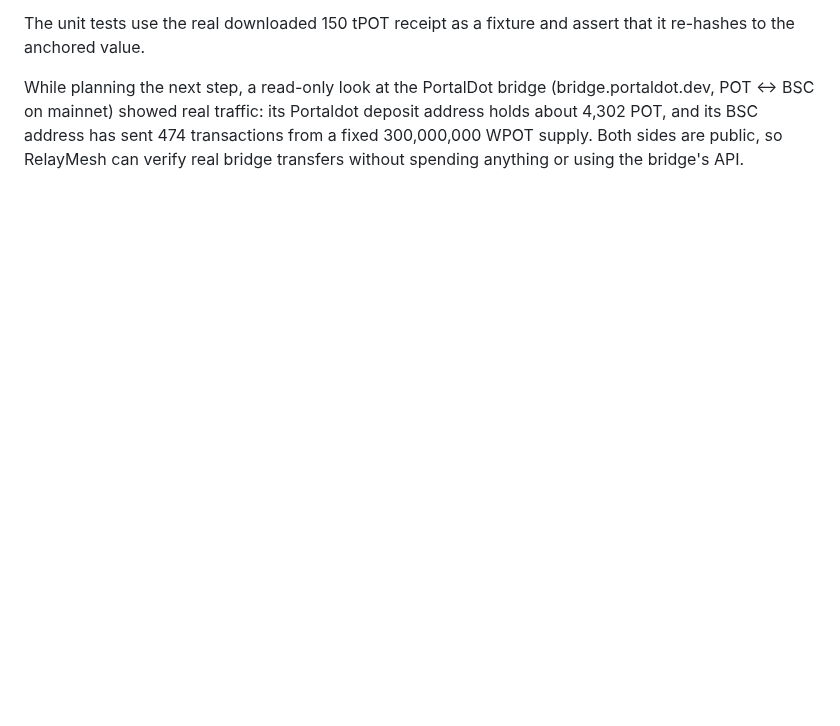
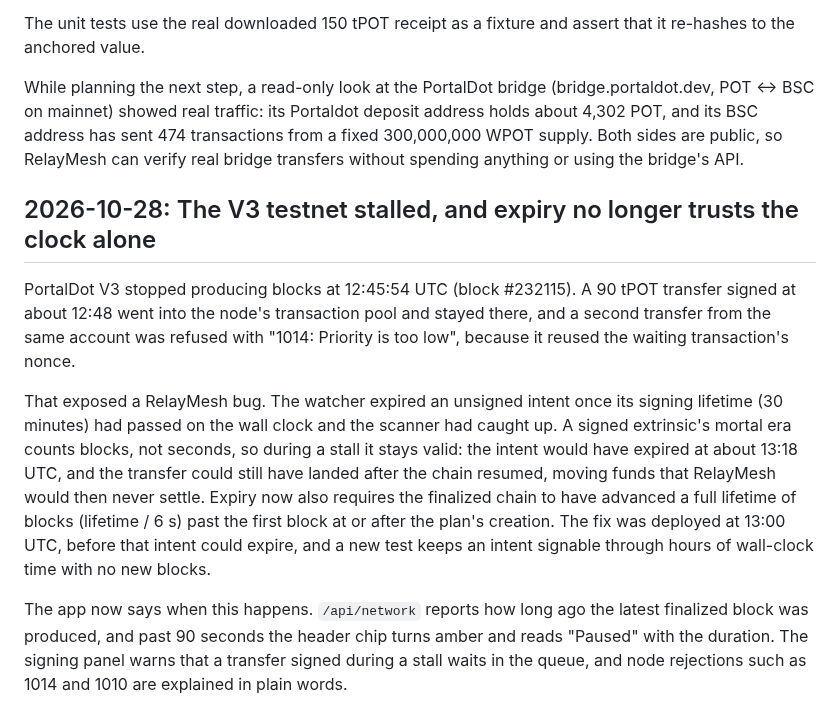
Before and after one commit to Saber1Y/RelayMesh, a Markdown page: docs/devlog.md, the part around the change. Drawn GitHub-style; blank space fills up the shorter version.

Commit message:
docs(devlog): testnet stall and block-based expiry

```diff
--- a/docs/devlog.md
+++ b/docs/devlog.md
@@ -316,3 +316,18 @@ The unit tests use the real downloaded 150 tPOT receipt as a fixture and assert
 
 While planning the next step, a read-only look at the PortalDot bridge (bridge.portaldot.dev, POT ↔ BSC on mainnet) showed real traffic: its Portaldot deposit address holds about 4,302 POT, and its BSC address has sent 474 transactions from a fixed 300,000,000 WPOT supply.
 Both sides are public, so RelayMesh can verify real bridge transfers without spending anything or using the bridge's API.
+
+## 2026-10-28: The V3 testnet stalled, and expiry no longer trusts the clock alone
+
+PortalDot V3 stopped producing blocks at 12:45:54 UTC (block #232115).
+A 90 tPOT transfer signed at about 12:48 went into the node's transaction pool and stayed there, and a second transfer from the same account was refused with "1014: Priority is too low", because it reused the waiting transaction's nonce.
+
+That exposed a RelayMesh bug.
+The watcher expired an unsigned intent once its signing lifetime (30 minutes) had passed on the wall clock and the scanner had caught up.
+A signed extrinsic's mortal era counts blocks, not seconds, so during a stall it stays valid: the intent would have expired at about 13:18 UTC, and the transfer could still have landed after the chain resumed, moving funds that RelayMesh would then never settle.
+Expiry now also requires the finalized chain to have advanced a full lifetime of blocks (lifetime / 6 s) past the first block at or after the plan's creation.
+The fix was deployed at 13:00 UTC, before that intent could expire, and a new test keeps an intent signable through hours of wall-clock time with no new blocks.
+
+The app now says when this happens.
+`/api/network` reports how long ago the latest finalized block was produced, and past 90 seconds the header chip turns amber and reads "Paused" with the duration.
+The signing panel warns that a transfer signed during a stall waits in the queue, and node rejections such as 1014 and 1010 are explained in plain words.
```
